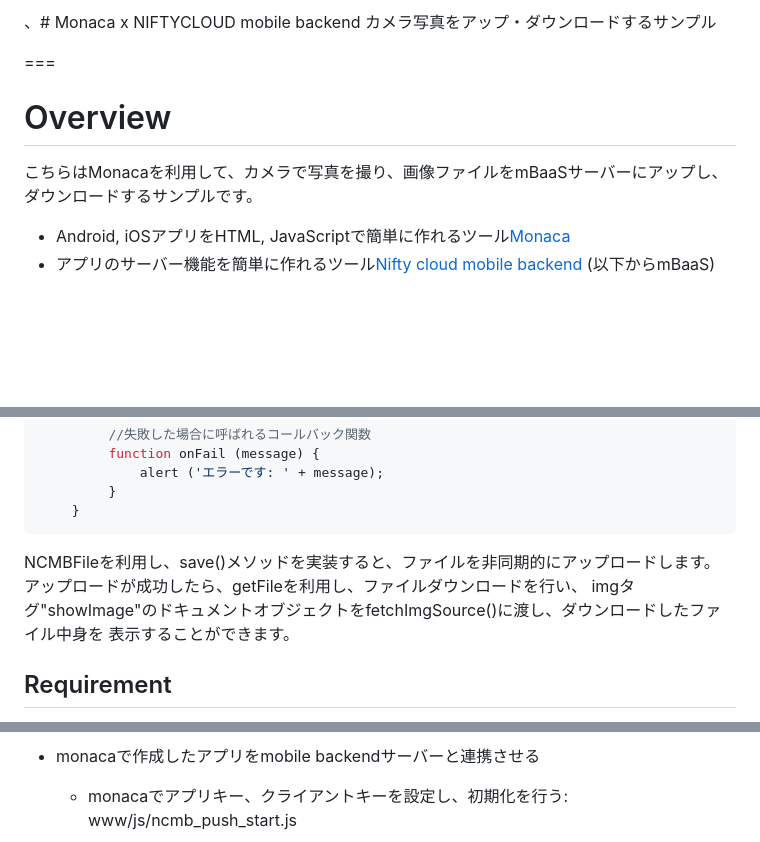
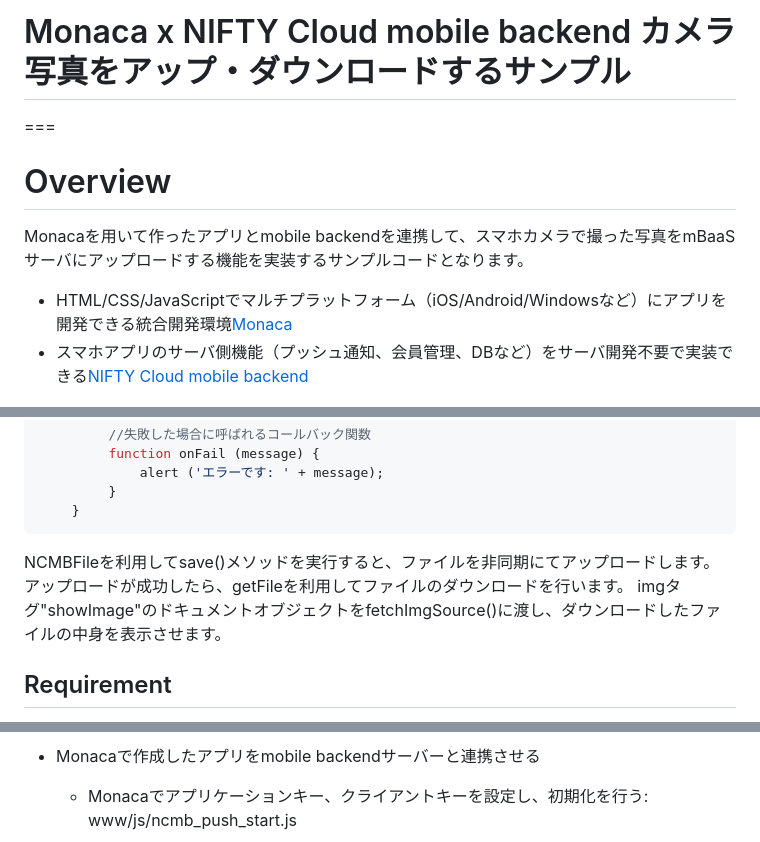
Before and after one commit to ncmbadmin/monaca_file_updownload, a Markdown page: README.md, 3 parts joined by grey strips. GitHub-like rendering; blank space fills up the shorter version.

````diff
--- a/README.md
+++ b/README.md
@@ -1,12 +1,12 @@
-、# Monaca x NIFTYCLOUD mobile backend カメラ写真をアップ・ダウンロードするサンプル
+# Monaca x NIFTY Cloud mobile backend カメラ写真をアップ・ダウンロードするサンプル
 
 ===
 
 # Overview
 
-こちらはMonacaを利用して、カメラで写真を撮り、画像ファイルをmBaaSサーバーにアップし、ダウンロードするサンプルです。
-* Android, iOSアプリをHTML, JavaScriptで簡単に作れるツール[Monaca](https://ja.monaca.io/)
-* アプリのサーバー機能を簡単に作れるツール[Nifty cloud mobile backend](http://mb.cloud.nifty.com/) (以下からmBaaS)
+Monacaを用いて作ったアプリとmobile backendを連携して、スマホカメラで撮った写真をmBaaSサーバにアップロードする機能を実装するサンプルコードとなります。
+* HTML/CSS/JavaScriptでマルチプラットフォーム（iOS/Android/Windowsなど）にアプリを開発できる統合開発環境[Monaca](https://ja.monaca.io/)
+* スマホアプリのサーバ側機能（プッシュ通知、会員管理、DBなど）をサーバ開発不要で実装できる[NIFTY Cloud mobile backend](http://mb.cloud.nifty.com/?utm_source=community&utm_medium=referral&utm_campaign=sample_monaca_file_updownload)
 
 ![overview](readme-img/overview.JPG "概要図")
 
@@ -77,10 +77,9 @@ $(function() {
 　　 }
 ```
 
-NCMBFileを利用し、save()メソッドを実装すると、ファイルを非同期的にアップロードします。
-アップロードが成功したら、getFileを利用し、ファイルダウンロードを行い、
-imgタグ"showImage"のドキュメントオブジェクトをfetchImgSource()に渡し、ダウンロードしたファイル中身を
-表示することができます。
+NCMBFileを利用してsave()メソッドを実行すると、ファイルを非同期にてアップロードします。
+アップロードが成功したら、getFileを利用してファイルのダウンロードを行います。
+imgタグ"showImage"のドキュメントオブジェクトをfetchImgSource()に渡し、ダウンロードしたファイルの中身を表示させます。
 
 ## Requirement
 
@@ -113,5 +110,6 @@ https://github.com/ncmbadmin/monaca_file_updownload/archive/master.zip
 ![register](readme-img/register.JPG "登録画面")
 
-* monacaで作成したアプリをmobile backendサーバーと連携させる
-  - monacaでアプリキー、クライアントキーを設定し、初期化を行う: www/js/ncmb_push_start.js
+* Monacaで作成したアプリをmobile backendサーバーと連携させる
+  - Monacaでアプリケーションキー、クライアントキーを設定し、初期化を行う: www/js/ncmb_push_start.js
+
 ![initialize2](readme-img/appKeyClientKey.JPG "初期化")
````
Also changed, not shown: other parts of README.md (+26 -24 lines), readme-img/monaca_new_project.JPG, readme-img/monaca_new_project_2.JPG.
